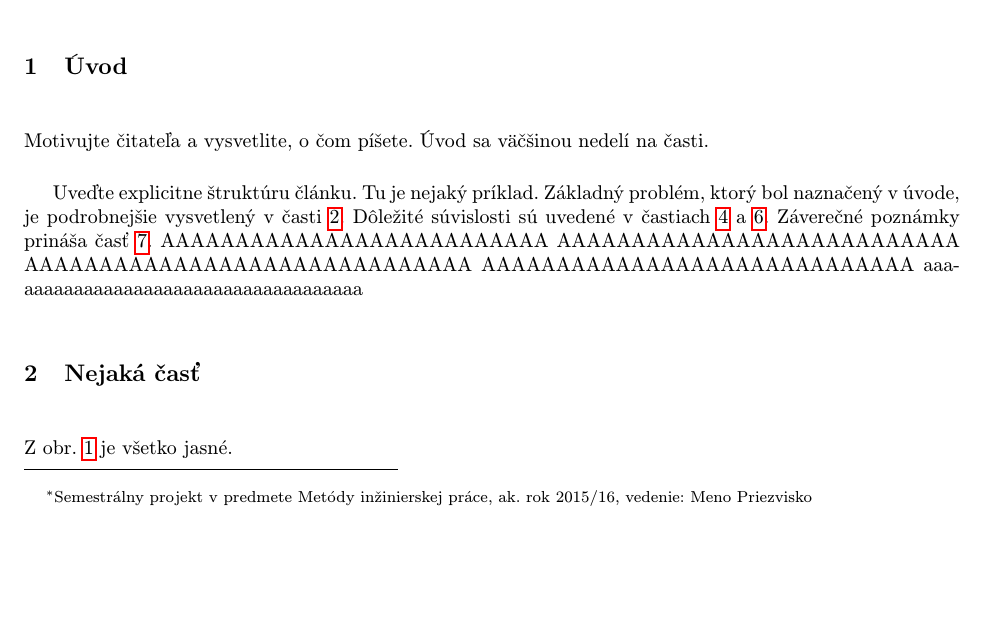
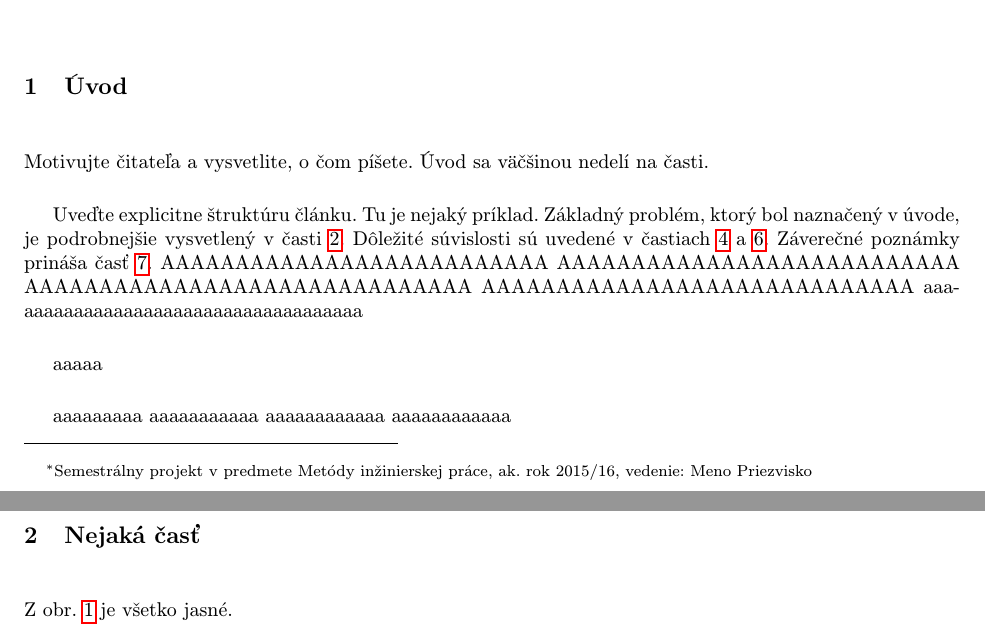
Before and after one commit to lukasmichalcak/MIP, a LaTeX document (clanok.tex): part of page 1 of 3 before the commit and two parts of pages 1 and 2 of 3 after it, the two joined at a grey line, cut so that both start at the same text, the shorter picture padded with empty space. Compiled offline with pdfLaTeX.

Commit message:
more_aaaas

```diff
--- a/clanok.tex
+++ b/clanok.tex
@@ -50,6 +50,27 @@ AAAAAAAAAAAAAAAAAAAAAAAAAAA
 AAAAAAAAAAAAAAAAAAAAAAAAAAAAAA
 AAAAAAAAAAAAAAAAAAAAAAAAAAAAA
 aaaaaaaaaaaaaaaaaaaaaaaaaaaaaaaaaaaaa
+
+
+
+aaaaa
+
+
+
+
+
+
+
+
+
+
+
+
+
+aaaaaaaaa
+aaaaaaaaaaa
+aaaaaaaaaaaa
+aaaaaaaaaaaa
 
 
 \section{Nejaká časť} \label{nejaka}
```
